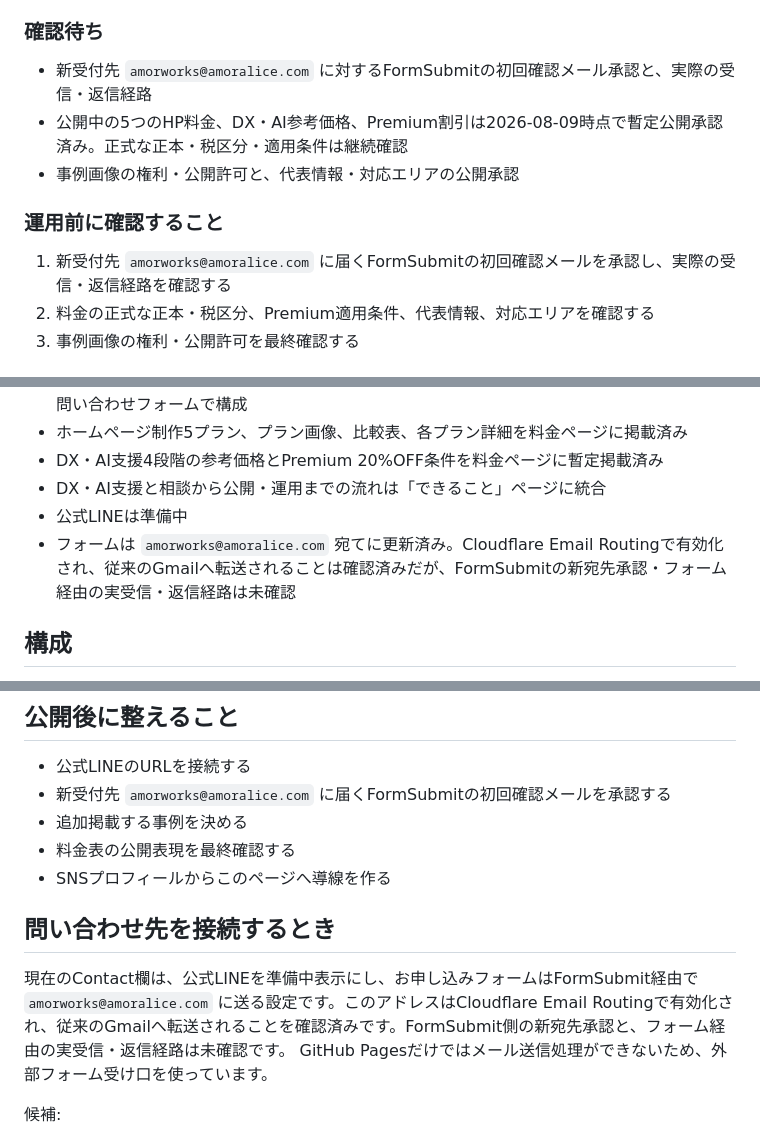
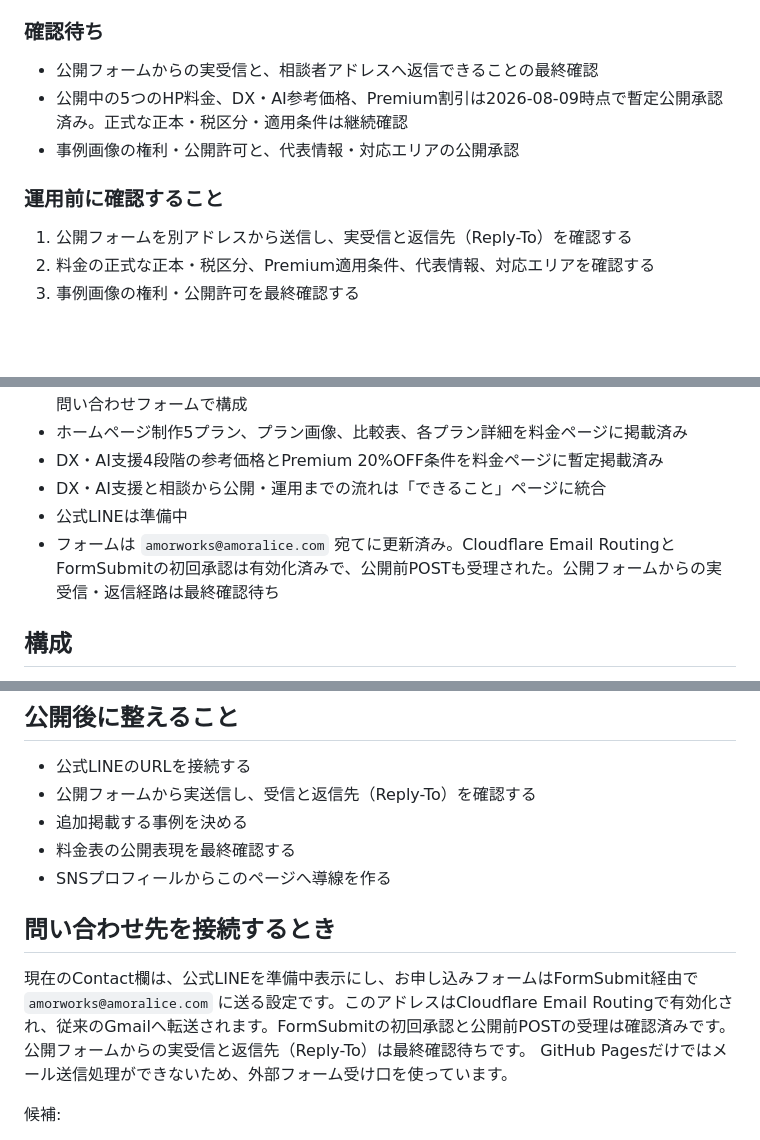
Before and after one commit to AmorWorks/showcase, a Markdown page: README.md, 3 parts joined by grey strips. Rendered like a GitHub page; blank space fills up the shorter version.

Commit message:
Record FormSubmit activation

```diff
--- a/README.md
+++ b/README.md
@@ -16,13 +16,13 @@ AmorWorksとして制作したホームページ、問い合わせ導線、予
 
 ### 確認待ち
 
-- 新受付先 `amorworks@amoralice.com` に対するFormSubmitの初回確認メール承認と、実際の受信・返信経路
+- 公開フォームからの実受信と、相談者アドレスへ返信できることの最終確認
 - 公開中の5つのHP料金、DX・AI参考価格、Premium割引は2026-08-09時点で暫定公開承認済み。正式な正本・税区分・適用条件は継続確認
 - 事例画像の権利・公開許可と、代表情報・対応エリアの公開承認
 
 ### 運用前に確認すること
 
-1. 新受付先 `amorworks@amoralice.com` に届くFormSubmitの初回確認メールを承認し、実際の受信・返信経路を確認する
+1. 公開フォームを別アドレスから送信し、実受信と返信先（Reply-To）を確認する
 2. 料金の正式な正本・税区分、Premium適用条件、代表情報、対応エリアを確認する
 3. 事例画像の権利・公開許可を最終確認する
 
@@ -36,7 +36,7 @@ AmorWorksとして制作したホームページ、問い合わせ導線、予
 - DX・AI支援4段階の参考価格とPremium 20%OFF条件を料金ページに暫定掲載済み
 - DX・AI支援と相談から公開・運用までの流れは「できること」ページに統合
 - 公式LINEは準備中
-- フォームは `amorworks@amoralice.com` 宛てに更新済み。Cloudflare Email Routingで有効化され、従来のGmailへ転送されることは確認済みだが、FormSubmitの新宛先承認・フォーム経由の実受信・返信経路は未確認
+- フォームは `amorworks@amoralice.com` 宛てに更新済み。Cloudflare Email RoutingとFormSubmitの初回承認は有効化済みで、公開前POSTも受理された。公開フォームからの実受信・返信経路は最終確認待ち
 
 ## 構成
 
@@ -104,14 +104,14 @@ AmorWorksとして制作したホームページ、問い合わせ導線、予
 ## 公開後に整えること
 
 - 公式LINEのURLを接続する
-- 新受付先 `amorworks@amoralice.com` に届くFormSubmitの初回確認メールを承認する
+- 公開フォームから実送信し、受信と返信先（Reply-To）を確認する
 - 追加掲載する事例を決める
 - 料金表の公開表現を最終確認する
 - SNSプロフィールからこのページへ導線を作る
 
 ## 問い合わせ先を接続するとき
 
-現在のContact欄は、公式LINEを準備中表示にし、お申し込みフォームはFormSubmit経由で `amorworks@amoralice.com` に送る設定です。このアドレスはCloudflare Email Routingで有効化され、従来のGmailへ転送されることを確認済みです。FormSubmit側の新宛先承認と、フォーム経由の実受信・返信経路は未確認です。
+現在のContact欄は、公式LINEを準備中表示にし、お申し込みフォームはFormSubmit経由で `amorworks@amoralice.com` に送る設定です。このアドレスはCloudflare Email Routingで有効化され、従来のGmailへ転送されます。FormSubmitの初回承認と公開前POSTの受理は確認済みです。公開フォームからの実受信と返信先（Reply-To）は最終確認待ちです。
 GitHub Pagesだけではメール送信処理ができないため、外部フォーム受け口を使っています。
 
 候補:
```
